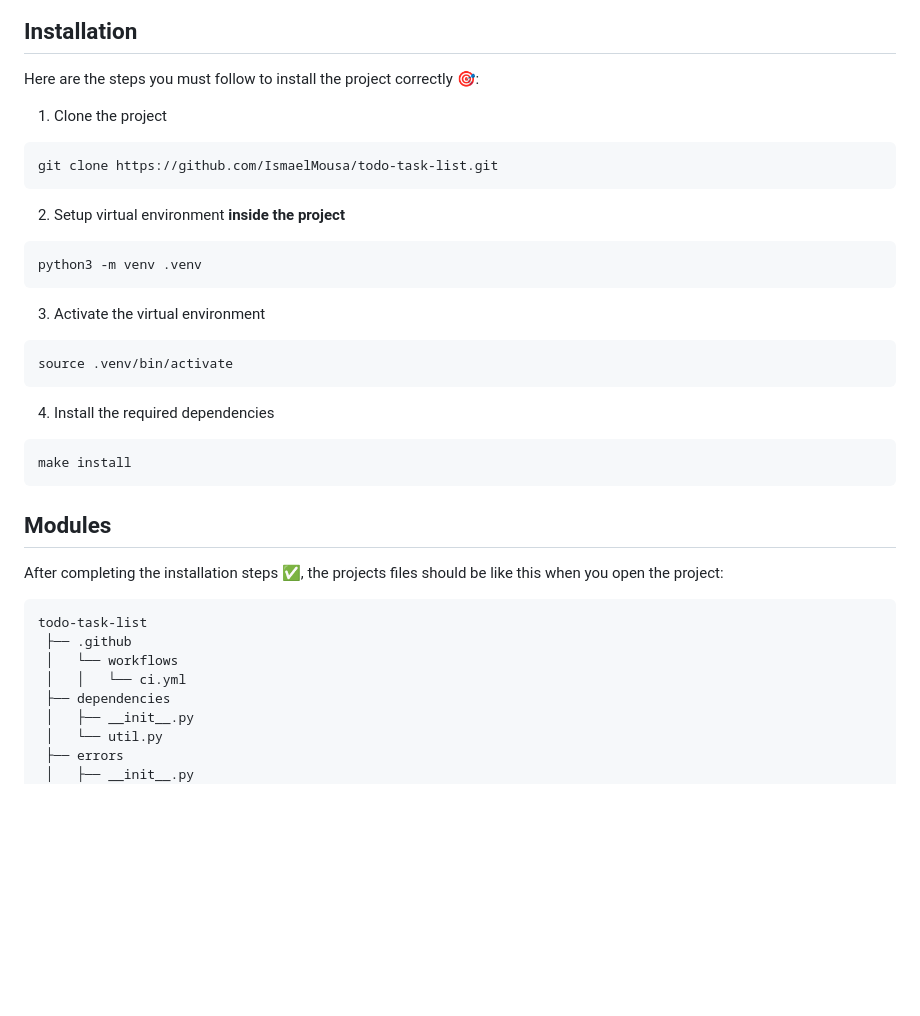
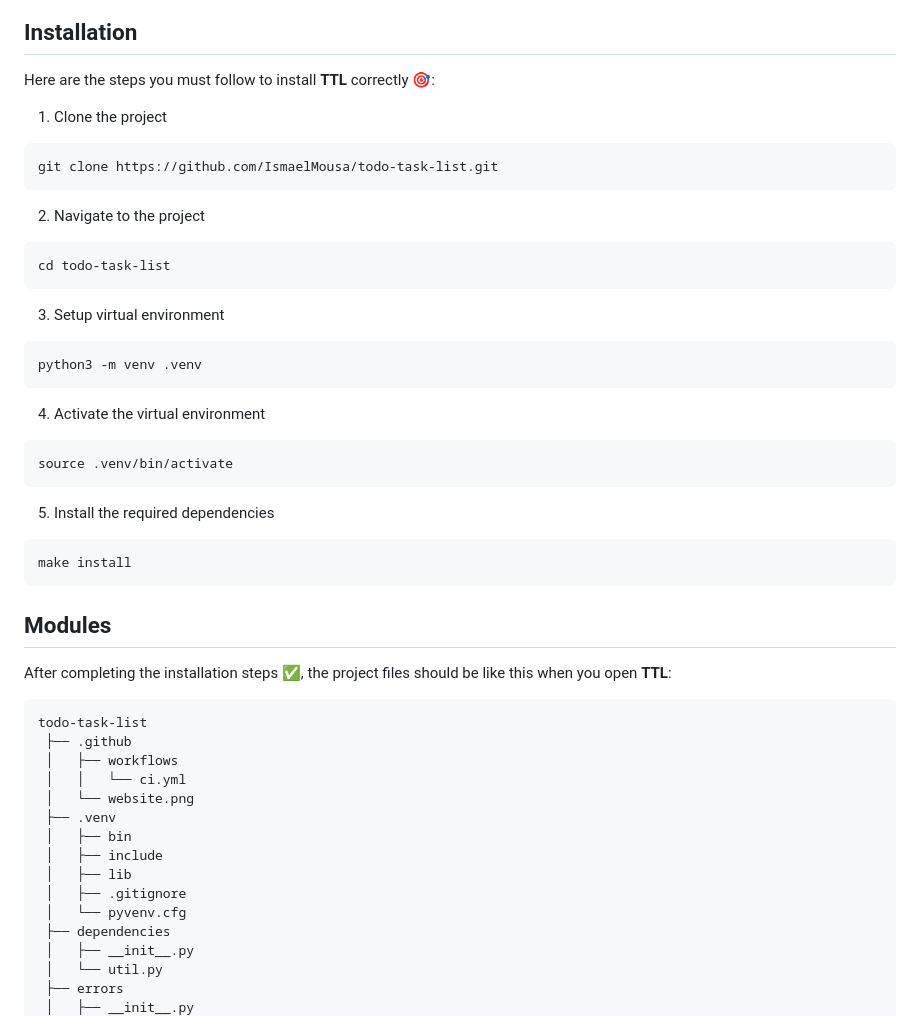
Before and after one commit to IsmaelMousa/TTL, a Markdown page: README.md, the part around one of its changes. Rendered like a GitHub page; blank space fills up the shorter version.

````diff
--- a/README.md
+++ b/README.md
@@ -42,7 +49,7 @@ Technologies & Tools 🚀 ️used in this project:
 
 ## Installation
 
-Here are the steps you must follow to install the project correctly 🎯:
+Here are the steps you must follow to install **TTL** correctly 🎯:
 
 1. Clone the project
 
@@ -50,19 +57,25 @@ Here are the steps you must follow to install the project correctly 🎯:
 git clone https://github.com/IsmaelMousa/todo-task-list.git
 ```
 
-2. Setup virtual environment **inside the project**
+2. Navigate to the project
+
+```zsh
+cd todo-task-list
+```
+
+3. Setup virtual environment
 
 ```zsh
 python3 -m venv .venv
 ```
 
-3. Activate the virtual environment
+4. Activate the virtual environment
 
 ```zsh
 source .venv/bin/activate
 ```
 
-4. Install the required dependencies
+5. Install the required dependencies
 
 ```zsh
 make install
@@ -70,13 +83,20 @@ make install
 
 ## Modules
 
-After completing the installation steps ✅, the projects files should be like this when you open the project:
+After completing the installation steps ✅, the project files should be like this when you open **TTL**:
 
 ```zsh
 todo-task-list
  ├── .github
- │   └── workflows
+ │   ├── workflows
  │   │   └── ci.yml
+ │   └── website.png
+ ├── .venv
+ │   ├── bin
+ │   ├── include
+ │   ├── lib
+ │   ├── .gitignore
+ │   └── pyvenv.cfg
  ├── dependencies
  │   ├── __init__.py
  │   └── util.py
````
Also changed, not shown: other parts of README.md (+50 -31 lines).
